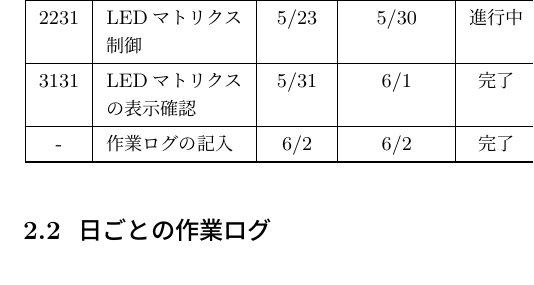
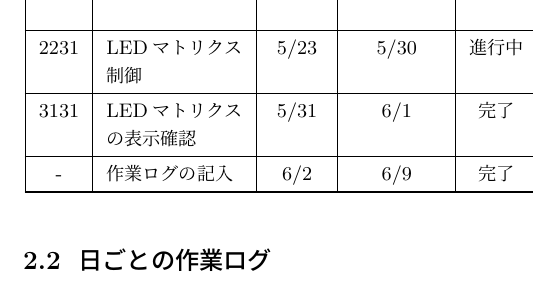
Before and after one commit to Sato907/3S_HCK1, a LaTeX document (HCK1_group/HCK1_group_mywork/worklog/worklog_7/25G1059_第七回事前課題作業ログ.tex): part of one column of page 2 of 7, cut so that both start at the same text. Compiled offline with upLaTeX and dvipdfmx.

Commit message:
ログの修正
Co-Authored-By: Claude Opus 4.8 <noreply@anthropic.com>

```diff
--- a/HCK1_group/HCK1_group_mywork/worklog/worklog_7/25G1059_第七回事前課題作業ログ.tex
+++ b/HCK1_group/HCK1_group_mywork/worklog/worklog_7/25G1059_第七回事前課題作業ログ.tex
@@ -160,7 +160,7 @@ LEDマトリクスの表示確認 &
 - &
 作業ログの記入 &
 6/2 &
-6/2 &
+6/9 &
 完了 &
 100\% &
 無 &
```
Also changed, not shown: HCK1_group/HCK1_group_mywork/worklog/worklog_7/25G1059_第七回事前課題作業ログ.pdf, 2 other files.
